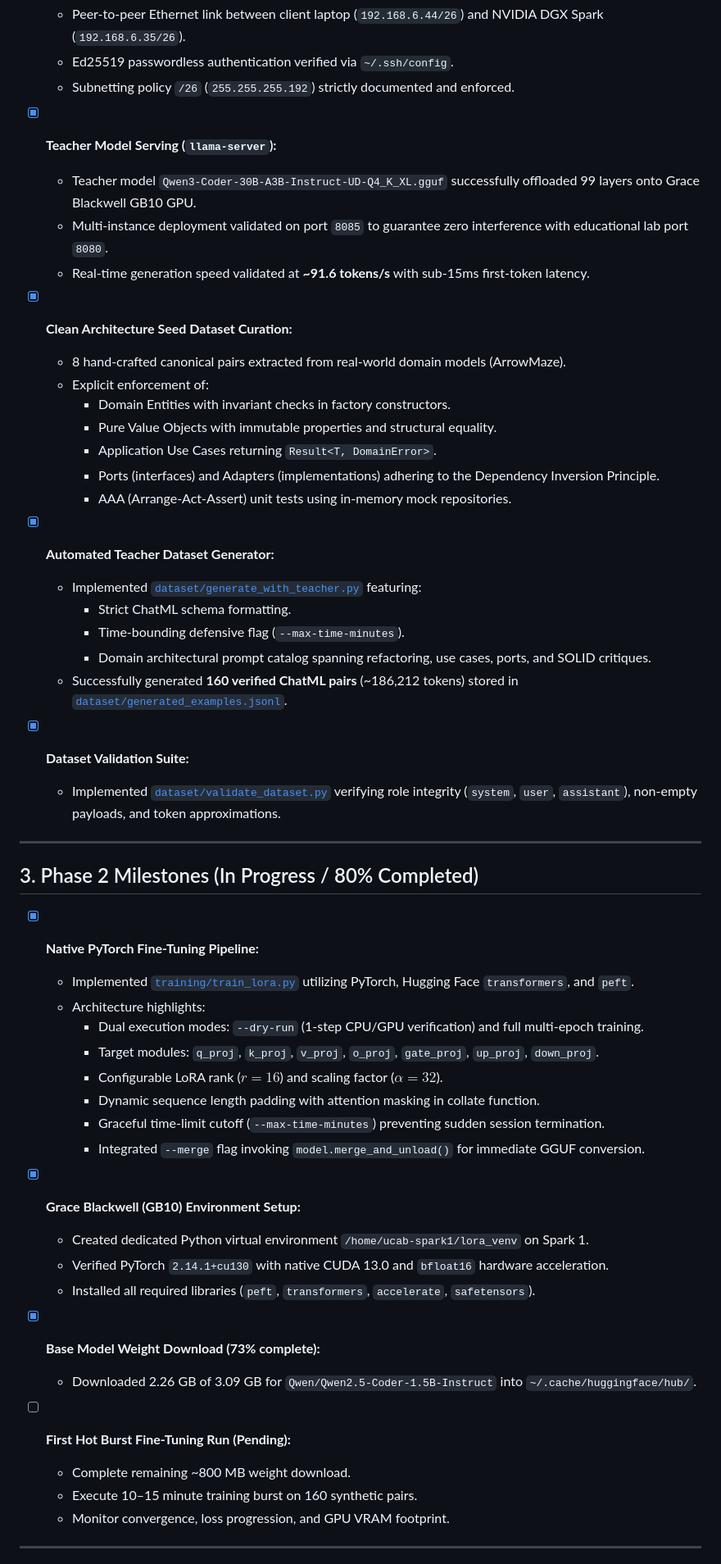
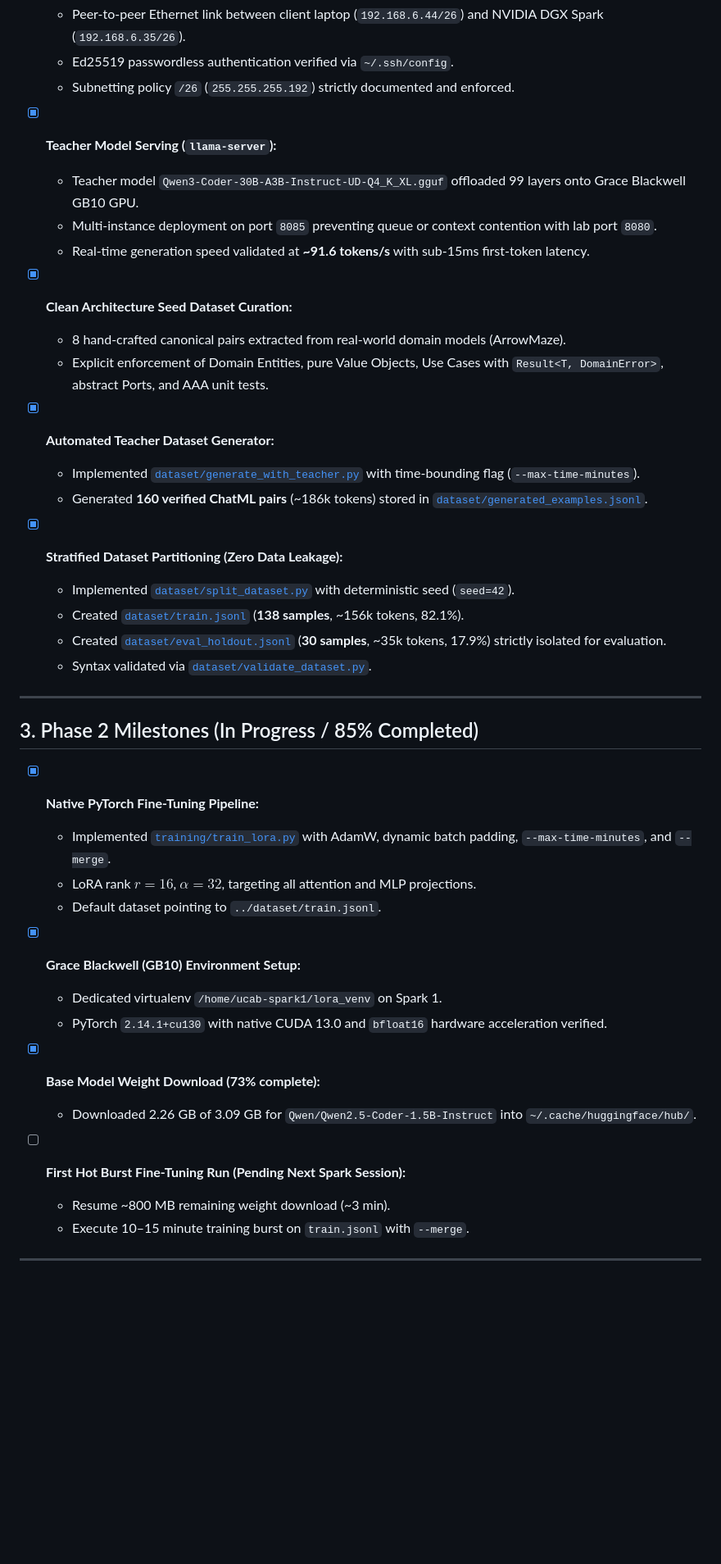
Before and after one commit to Jrgil20/IA_Aplicada, a Markdown page: proyecto/docs/progress-and-milestones.md, the part around one of its changes. Shown at 82% size. GitHub-like rendering; blank space fills up the shorter version.

Commit message:
docs(proyecto): consolidate milestone progress and update completion metrics across phases

```diff
--- a/proyecto/docs/progress-and-milestones.md
+++ b/proyecto/docs/progress-and-milestones.md
@@ -27,55 +27,43 @@
   - Subnetting policy `/26` (`255.255.255.192`) strictly documented and enforced.
 
 - [x] **Teacher Model Serving (`llama-server`):**
-  - Teacher model `Qwen3-Coder-30B-A3B-Instruct-UD-Q4_K_XL.gguf` successfully offloaded 99 layers onto Grace Blackwell GB10 GPU.
-  - Multi-instance deployment validated on port `8085` to guarantee zero interference with educational lab port `8080`.
+  - Teacher model `Qwen3-Coder-30B-A3B-Instruct-UD-Q4_K_XL.gguf` offloaded 99 layers onto Grace Blackwell GB10 GPU.
+  - Multi-instance deployment on port `8085` preventing queue or context contention with lab port `8080`.
   - Real-time generation speed validated at **~91.6 tokens/s** with sub-15ms first-token latency.
 
 - [x] **Clean Architecture Seed Dataset Curation:**
   - 8 hand-crafted canonical pairs extracted from real-world domain models (ArrowMaze).
-  - Explicit enforcement of:
-    - Domain Entities with invariant checks in factory constructors.
-    - Pure Value Objects with immutable properties and structural equality.
-    - Application Use Cases returning `Result<T, DomainError>`.
-    - Ports (interfaces) and Adapters (implementations) adhering to the Dependency Inversion Principle.
-    - AAA (Arrange-Act-Assert) unit tests using in-memory mock repositories.
+  - Explicit enforcement of Domain Entities, pure Value Objects, Use Cases with `Result<T, DomainError>`, abstract Ports, and AAA unit tests.
 
 - [x] **Automated Teacher Dataset Generator:**
-  - Implemented [`dataset/generate_with_teacher.py`](../dataset/generate_with_teacher.py) featuring:
-    - Strict ChatML schema formatting.
-    - Time-bounding defensive flag (`--max-time-minutes`).
-    - Domain architectural prompt catalog spanning refactoring, use cases, ports, and SOLID critiques.
-  - Successfully generated **160 verified ChatML pairs** (~186,212 tokens) stored in [`dataset/generated_examples.jsonl`](../dataset/generated_examples.jsonl).
+  - Implemented [`dataset/generate_with_teacher.py`](../dataset/generate_with_teacher.py) with time-bounding flag (`--max-time-minutes`).
+  - Generated **160 verified ChatML pairs** (~186k tokens) stored in [`dataset/generated_examples.jsonl`](../dataset/generated_examples.jsonl).
 
-- [x] **Dataset Validation Suite:**
-  - Implemented [`dataset/validate_dataset.py`](../dataset/validate_dataset.py) verifying role integrity (`system`, `user`, `assistant`), non-empty payloads, and token approximations.
+- [x] **Stratified Dataset Partitioning (Zero Data Leakage):**
+  - Implemented [`dataset/split_dataset.py`](../dataset/split_dataset.py) with deterministic seed (`seed=42`).
+  - Created [`dataset/train.jsonl`](../dataset/train.jsonl) (**138 samples**, ~156k tokens, 82.1%).
+  - Created [`dataset/eval_holdout.jsonl`](../dataset/eval_holdout.jsonl) (**30 samples**, ~35k tokens, 17.9%) strictly isolated for evaluation.
+  - Syntax validated via [`dataset/validate_dataset.py`](../dataset/validate_dataset.py).
 
 ---
 
-## 3. Phase 2 Milestones (In Progress / 80% Completed)
+## 3. Phase 2 Milestones (In Progress / 85% Completed)
 
 - [x] **Native PyTorch Fine-Tuning Pipeline:**
-  - Implemented [`training/train_lora.py`](../training/train_lora.py) utilizing PyTorch, Hugging Face `transformers`, and `peft`.
-  - Architecture highlights:
-    - Dual execution modes: `--dry-run` (1-step CPU/GPU verification) and full multi-epoch training.
-    - Target modules: `q_proj`, `k_proj`, `v_proj`, `o_proj`, `gate_proj`, `up_proj`, `down_proj`.
-    - Configurable LoRA rank ($r=16$) and scaling factor ($\alpha=32$).
-    - Dynamic sequence length padding with attention masking in collate function.
-    - Graceful time-limit cutoff (`--max-time-minutes`) preventing sudden session termination.
-    - Integrated `--merge` flag invoking `model.merge_and_unload()` for immediate GGUF conversion.
+  - Implemented [`training/train_lora.py`](../training/train_lora.py) with AdamW, dynamic batch padding, `--max-time-minutes`, and `--merge`.
+  - LoRA rank $r=16$, $\alpha=32$, targeting all attention and MLP projections.
+  - Default dataset pointing to `../dataset/train.jsonl`.
 
 - [x] **Grace Blackwell (GB10) Environment Setup:**
-  - Created dedicated Python virtual environment `/home/ucab-spark1/lora_venv` on Spark 1.
-  - Verified PyTorch `2.14.1+cu130` with native CUDA 13.0 and `bfloat16` hardware acceleration.
-  - Installed all required libraries (`peft`, `transformers`, `accelerate`, `safetensors`).
+  - Dedicated virtualenv `/home/ucab-spark1/lora_venv` on Spark 1.
+  - PyTorch `2.14.1+cu130` with native CUDA 13.0 and `bfloat16` hardware acceleration verified.
 
 - [x] **Base Model Weight Download (73% complete):**
   - Downloaded 2.26 GB of 3.09 GB for `Qwen/Qwen2.5-Coder-1.5B-Instruct` into `~/.cache/huggingface/hub/`.
 
-- [ ] **First Hot Burst Fine-Tuning Run (Pending):**
-  - Complete remaining ~800 MB weight download.
-  - Execute 10–15 minute training burst on 160 synthetic pairs.
-  - Monitor convergence, loss progression, and GPU VRAM footprint.
+- [ ] **First Hot Burst Fine-Tuning Run (Pending Next Spark Session):**
+  - Resume ~800 MB remaining weight download (~3 min).
+  - Execute 10–15 minute training burst on `train.jsonl` with `--merge`.
 
 ---
 
```
Also changed, not shown: other parts of proyecto/docs/progress-and-milestones.md (+33 -18 lines), 1 other file.
